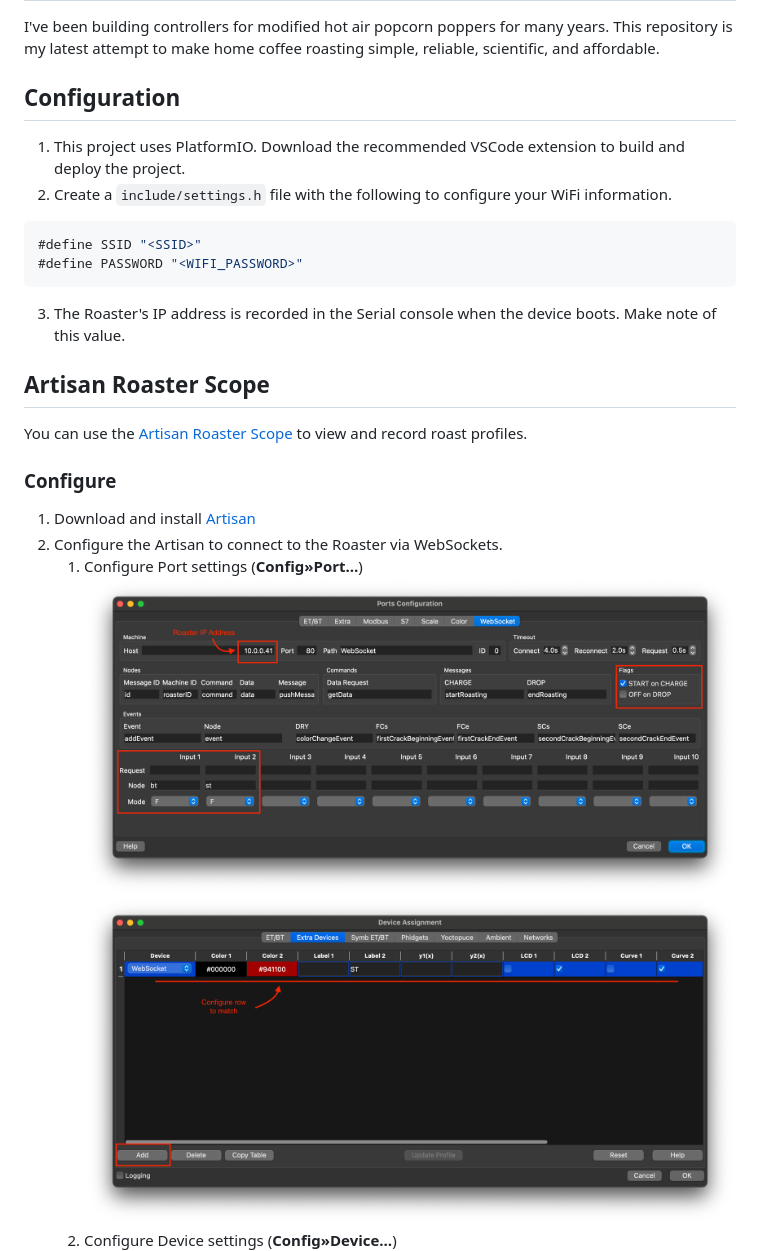
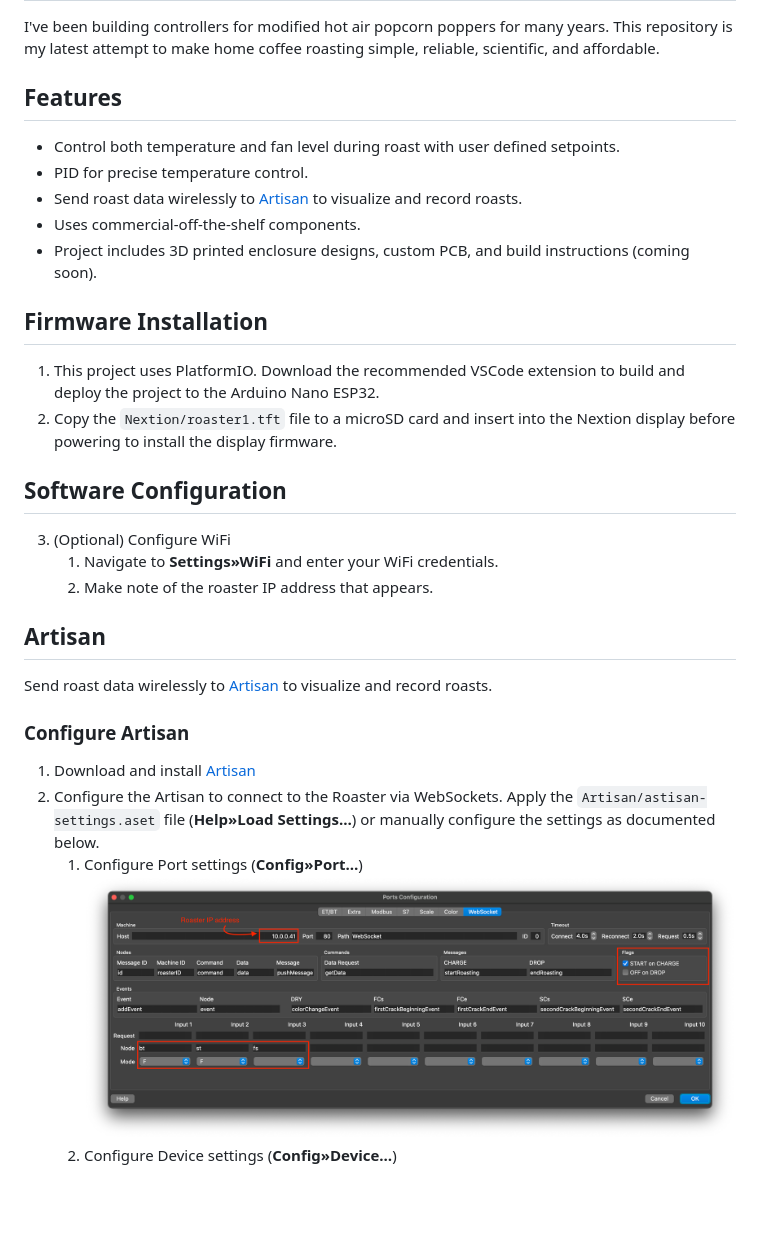
Before and after one commit to fredvisser/coffee-roaster, a Markdown page: README.md, the part around one of its changes. Drawn GitHub-style; pictures changed too: images/Artisan - Port Config.png, images/Artisan - Port Config2.png (deleted); blank space fills up the shorter version.

````diff
--- a/README.md
+++ b/README.md
@@ -2,28 +2,33 @@
 
 I've been building controllers for modified hot air popcorn poppers for many years. This repository is my latest attempt to make home coffee roasting simple, reliable, scientific, and affordable.
 
-## Configuration
+## Features
 
-1. This project uses PlatformIO. Download the recommended VSCode extension to build and deploy the project.
-2. Create a `include/settings.h` file with the following to configure your WiFi information.
+- Control both temperature and fan level during roast with user defined setpoints.
+- PID for precise temperature control.
+- Send roast data wirelessly to [Artisan](https://artisan-scope.org) to visualize and record roasts.
+- Uses commercial-off-the-shelf components.
+- Project includes 3D printed enclosure designs, custom PCB, and build instructions (coming soon).
 
-```h
-#define SSID "<SSID>"
-#define PASSWORD "<WIFI_PASSWORD>"
-```
+## Firmware Installation
 
-3. The Roaster's IP address is recorded in the Serial console when the device boots. Make note of this value.
+1. This project uses PlatformIO. Download the recommended VSCode extension to build and deploy the project to the Arduino Nano ESP32.
+2. Copy the `Nextion/roaster1.tft` file to a microSD card and insert into the Nextion display before powering to install the display firmware.
 
-## Artisan Roaster Scope
+## Software Configuration
+3. (Optional) Configure WiFi
+     1. Navigate to **Settings»WiFi** and enter your WiFi credentials.
+     2. Make note of the roaster IP address that appears.
 
-You can use the [Artisan Roaster Scope](https://artisan-scope.org) to view and record roast profiles.
+## Artisan
 
-### Configure
+Send roast data wirelessly to [Artisan](https://artisan-scope.org) to visualize and record roasts.
+
+### Configure Artisan
 
 1. Download and install [Artisan](https://artisan-scope.org)
-2. Configure the Artisan to connect to the Roaster via WebSockets.
+2. Configure the Artisan to connect to the Roaster via WebSockets. Apply the `Artisan/astisan-settings.aset` file (**Help»Load Settings…**) or manually configure the settings as documented below.
     1. Configure Port settings (**Config»Port…**)
     ![Artisan Port configuration dialog](./images/Artisan%20-%20Port%20Config.png)
-    ![Artisan Port configuration dialog 2](./images/Artisan%20-%20Port%20Config2.png)
     2. Configure Device settings (**Config»Device…**)
     ![Artisan Device configuration dialog](./images/Artisan%20-%20Device%20Config.png)
````
Also changed, not shown: other parts of README.md (+1 -0 lines), images/Artisan - Device Config2.png (added), 1 other file.
